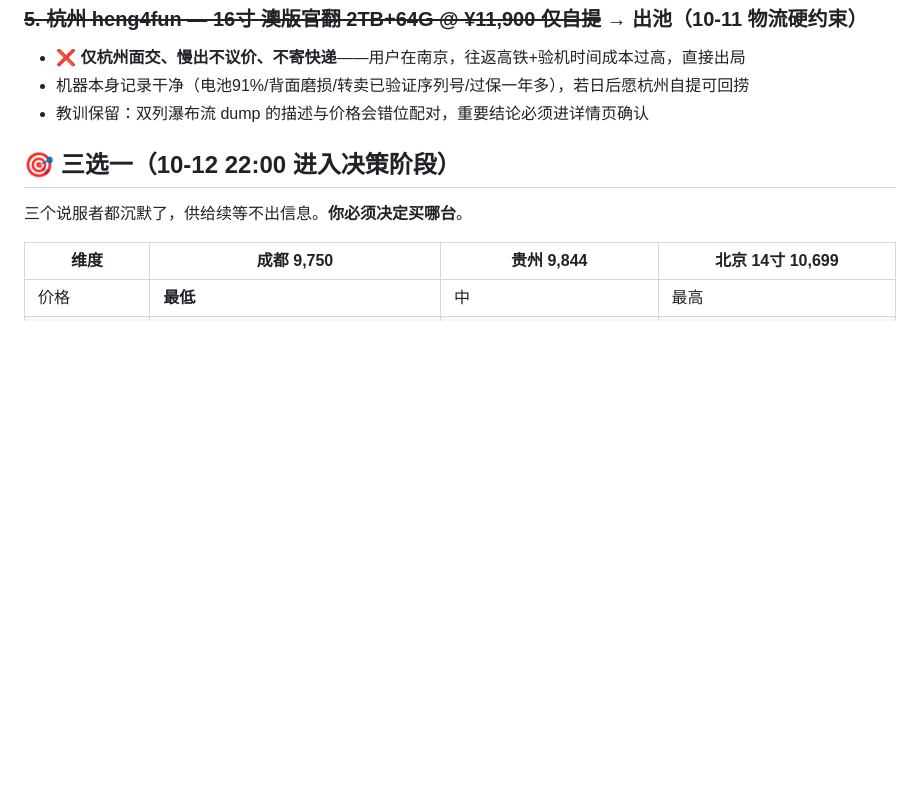
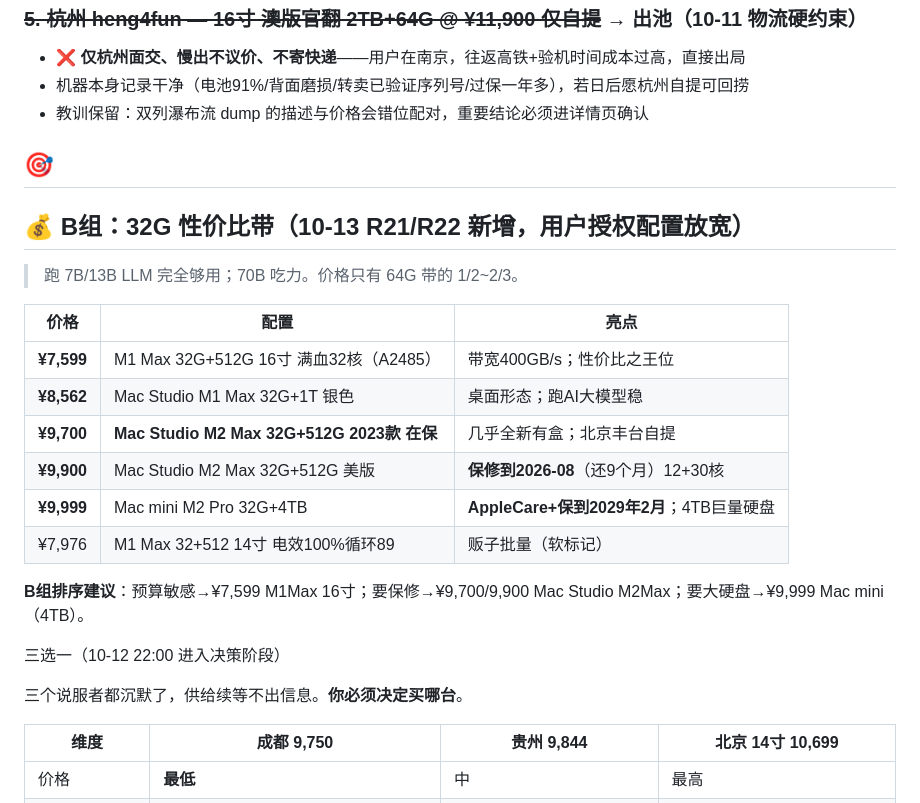
Before and after one commit to xucunyang/AutoTaskV2, a Markdown page: xianyu-hunter/candidates.md, the part around the change. GitHub-like rendering; blank space fills up the shorter version.

Commit message:
B-group: 32G value tier added (6 candidates 7599-9999, incl 2 in-warranty Mac Studio M2Max); R21/R22 widescan

```diff
--- a/xianyu-hunter/candidates.md
+++ b/xianyu-hunter/candidates.md
@@ -89,7 +89,23 @@
 - 教训保留：双列瀑布流 dump 的描述与价格会错位配对，重要结论必须进详情页确认
 
 
-## 🎯 三选一（10-12 22:00 进入决策阶段）
+## 🎯
+## 💰 B组：32G 性价比带（10-13 R21/R22 新增，用户授权配置放宽）
+
+>跑 7B/13B LLM 完全够用；70B 吃力。价格只有 64G 带的 1/2~2/3。
+
+| 价格 | 配置 | 亮点 |
+|---|---|---|
+| **¥7,599** | M1 Max 32G+512G 16寸 满血32核（A2485） | 带宽400GB/s；性价比之王位 |
+| **¥8,562** | Mac Studio M1 Max 32G+1T 银色 | 桌面形态；跑AI大模型稳 |
+| **¥9,700** | **Mac Studio M2 Max 32G+512G 2023款 在保** | 几乎全新有盒；北京丰台自提 |
+| **¥9,900** | Mac Studio M2 Max 32G+512G 美版 | **保修到2026-08**（还9个月）12+30核 |
+| **¥9,999** | Mac mini M2 Pro 32G+4TB | **AppleCare+保到2029年2月**；4TB巨量硬盘 |
+| ¥7,976 | M1 Max 32+512 14寸 电效100%循环89 | 贩子批量（软标记） |
+
+**B组排序建议**：预算敏感→¥7,599 M1Max 16寸；要保修→¥9,700/9,900 Mac Studio M2Max；要大硬盘→¥9,999 Mac mini（4TB）。
+
+三选一（10-12 22:00 进入决策阶段）
 
 三个说服者都沉默了，供给续等不出信息。**你必须决定买哪台**。
 
```
